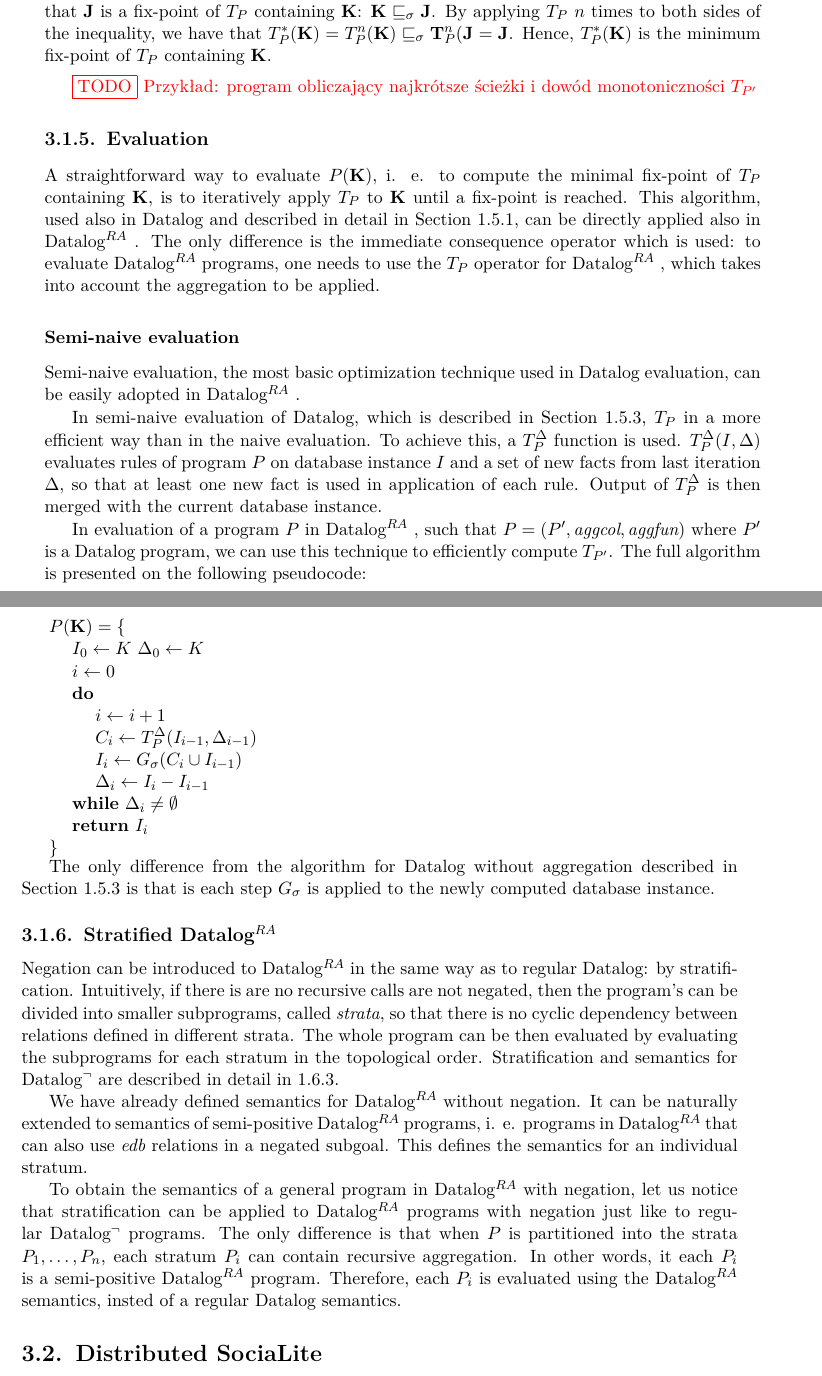
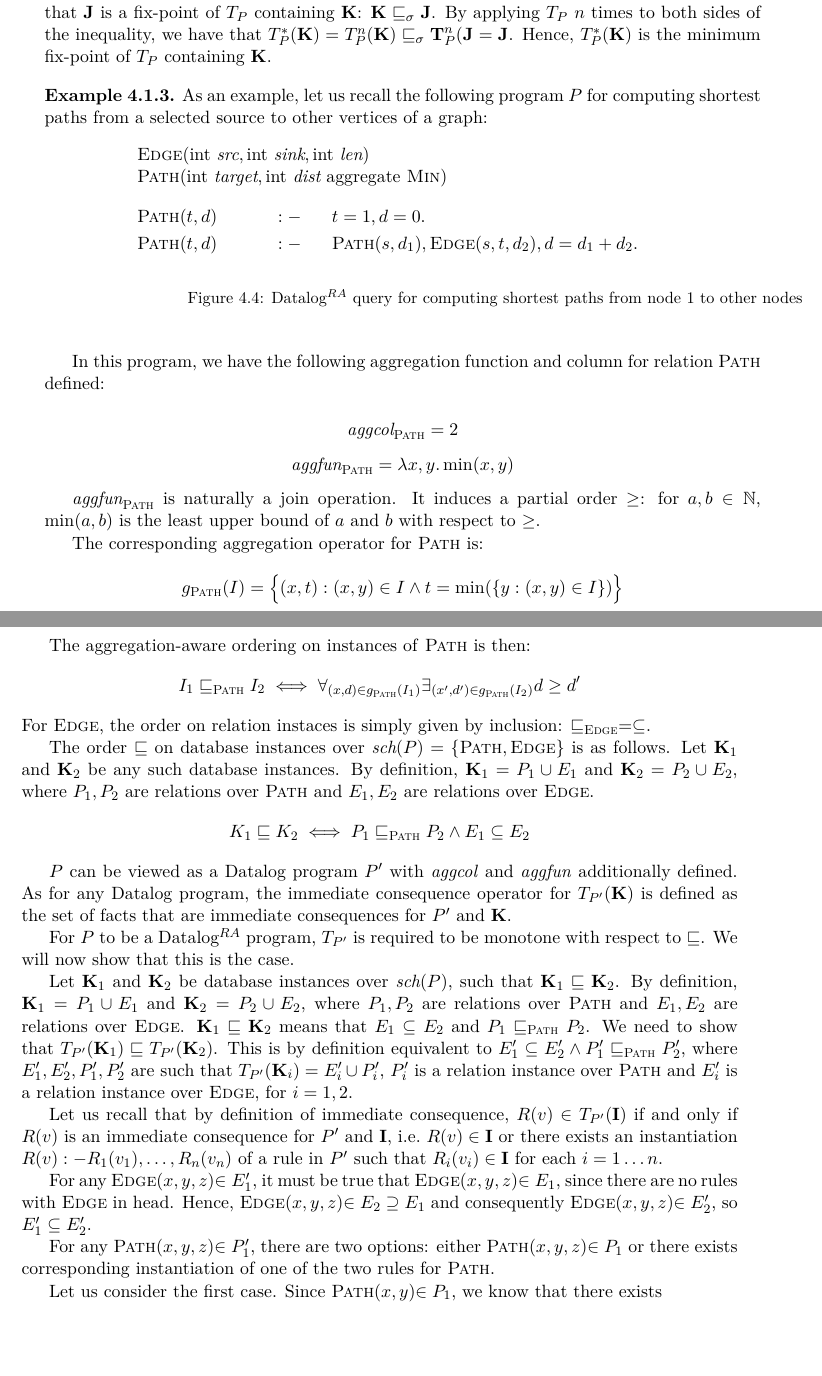
Before and after one commit to marekrogala/thesis, a LaTeX thesis (praca.tex, which reads 3socialite.tex): two parts of pages 39 and 40 of 49 before the commit and two parts of pages 39 and 40 of 47 after it, joined at a grey line, cut so that both start at the same text, the shorter picture padded with empty space. Compiled offline with pdfLaTeX.

Commit message:
Work on monotonicity proof.

```diff
--- a/3socialite.tex
+++ b/3socialite.tex
@@ -344,10 +343,60 @@ We will now prove that this is the minimum fix-point of $T_P$ containing $\textb
 
 \end{prof}
 
-\todo{Przykład: program obliczający najkrótsze ścieżki i dowód monotoniczności $T_{P'}$}
+\begin{exmp}
+As an example, let us recall the following program $P$ for computing shortest paths from a selected source to other vertices of a graph:
+
+
+\dprog{
+  $\textsc{Edge}(\text{int } \textit{src}, \text{int } \textit{sink}, \text{int } \textit{len}) $ \\
+  $\textsc{Path}(\text{int } \textit{target}, \text{int } \textit{dist} \text{ aggregate } \textsc{Min}) $
+}{
+  & \textsc{Path} (t, d) &&  & \assign & && t = 1, d = 0. & \\
+  & \textsc{Path} (t, d) &&  & \assign & && \textsc{Path} (s, d_1), \textsc{Edge} (s, t, d_2), d = d_1 + d_2. &
+}{\datalogra query for computing shortest paths from node 1 to other nodes}{}
+
+In this program, we have the following aggregation function and column for relation $\textsc{Path}$ defined:
+
+$$ \aggcol_\textsc{Path} = 2 $$
+$$ \aggfun_\textsc{Path} = \lambda x, y. \min(x, y) $$
+
+$\aggfun_\textsc{Path}$ is naturally a join operation. It induces a partial order $\ge$: for $a, b \in \mathbb{N}$, $\min(a, b)$ is the least upper bound of $a$ and $b$ with respect to $\ge$.
+
+The corresponding aggregation operator for \textsc{Path} is:
+$$g_\textsc{Path}(I) = \Big\{(x, t): (x, y) \in I \wedge t = \min(\{y: (x, y) \in I\})\Big\} $$
+
+The aggregation-aware ordering on instances of \textsc{Path} is then:
+$$ I_1 \sqsubseteq_\textsc{Path} I_2 \iff \forall_{(x, d) \in g_\textsc{Path}(I_1)} \exists_{(x', d') \in g_\textsc{Path}(I_2)} d \ge d' $$
+For \textsc{Edge}, the order on relation instaces is simply given by inclusion: $\sqsubseteq_\textsc{Edge} = \subseteq$.
+
+The order $\sqsubseteq$ on database instances over $\sch(P) = \{\textsc{Path}, \textsc{Edge}\}$ is as follows. Let \textbf{K}$_1$ and \textbf{K}$_2$ be any such database instances. By definition, $\textbf{K}_1 = P_1 \cup E_1$ and $\textbf{K}_2 = P_2 \cup E_2$, where $P_1, P_2$ are relations over \textsc{Path} and $E_1, E_2$ are relations over \textsc{Edge}.
+$$ K_1 \sqsubseteq K_2 \iff P_1 \sqsubseteq_\textsc{Path} P_2 \wedge E_1 \subseteq E_2 $$
+
+$P$ can be viewed as a Datalog program $P'$ with \aggcol and \aggfun additionally defined. As for any Datalog program, the immediate consequence operator for $T_{P'}(\textbf{K})$ is defined as the set of facts that are immediate consequences for $P'$ and \textbf{K}.
+
+For $P$ to be a \datalogra program, $T_{P'}$ is required to be monotone with respect to $\sqsubseteq$. We will now show that this is the case.
+
+Let \textbf{K}$_1$ and \textbf{K}$_2$ be database instances over $\sch(P)$, such that $\textbf{K}_1 \sqsubseteq \textbf{K}_2$. By definition, $\textbf{K}_1 = P_1 \cup E_1$ and $\textbf{K}_2 = P_2 \cup E_2$, where $P_1, P_2$ are relations over \textsc{Path} and $E_1, E_2$ are relations over \textsc{Edge}.  $\textbf{K}_1 \sqsubseteq \textbf{K}_2$ means that $E_1 \subseteq E_2$ and $P_1 \sqsubseteq_\textsc{Path} P_2$. We need to show that $T_{P'}(\textbf{K}_1) \sqsubseteq T_{P'}(\textbf{K}_2)$. This is by definition equivalent to $E'_1 \subseteq E'_2 \wedge P'_1 \sqsubseteq_\textsc{Path} P'_2$, where $E'_1, E'_2, P'_1, P'_2$ are such that $T_{P'}(\textbf{K}_i) = E'_i \cup P'_i$, $P'_i$ is a relation instance over \textsc{Path} and $E'_i$ is a relation instance over \textsc{Edge}, for $i = 1, 2$.
+
+Let us recall that by definition of immediate consequence, $R(v) \in T_{P'}(\textbf{I})$ if and only if $R(v)$ is an immediate consequence for $P'$ and \textbf{I}, i.e.\ $R(v) \in \textbf{I}$ or there exists an instantiation $R(v) \assign R_1(v_1), \dots, R_n(v_n)$ of a rule in $P'$ such that $R_i(v_i) \in \textbf{I}$ for each $i = 1\dots n$.
+
+For any \relat{Edge}{(x, y, z)}$ \in E'_1$, it must be true that \relat{Edge}{(x, y, z)}$ \in E_1$, since there are no rules with \textsc{Edge} in head. Hence, \relat{Edge}{(x, y, z)}$ \in E_2 \supseteq E_1$ and consequently \relat{Edge}{(x, y, z)}$ \in E'_2$, so $E'_1 \subseteq E'_2$.
+
+For any \relat{Path}{(x, y, z)}$ \in P'_1$, there are two options: either \relat{Path}{(x, y, z)}$ \in P_1$ or there exists corresponding instantiation of one of the two rules for \textsc{Path}.
+
+Let us consider the first case. Since \relat{Path}{(x, y)}$ \in P_1$, we know that there exists \relat{Path}{(x, y')$ \in g_\textsc{Path}(P_1)$ such that \relat{Path}{(x, y')}$ \subseteq_\textsc{Path} $ \relat{Path}{(x, y)}. Since $P_1 \subseteq_\textsc{Path} P_2$, there has to exist \relat{Path}{(x, y'')}$ \in fa
+
+
+it must be true that \relat{Edge}{(x, y, z)}$ \in E_1$, since there are no rules with \textsc{Edge} in head. Hence, \relat{Edge}{(x, y, z)}$ \in E_2 \supseteq E_1$ and consequently \relat{Edge}{(x, y, z)}$ \in E'_2$, so $E'_1 \subseteq E'_2$.
+
+
+
+
+
+\end{exmp}
 
 \subsection{Evaluation}
-A straightforward way to evaluate $P(\textbf{K})$, i. e. to compute the minimal fix-point of $T_P$ containing $\textbf{K}$, is to iteratively apply $T_P$ to $\textbf{K}$ until a fix-point is reached. This algorithm, used also in Datalog and described in detail in Section \ref{ss:datalognaiveeval}, can be directly applied also in \datalogra. The only difference is the immediate consequence operator which is used: to evaluate \datalogra programs, one needs to use the $T_P$ operator for \datalogra, which takes into account the aggregation to be applied.
+A straightforward way to evaluate $P(\textbf{K})$, i.e.\ to compute the minimal fix-point of $T_P$ containing $\textbf{K}$, is to iteratively apply $T_P$ to $\textbf{K}$ until a fix-point is reached. This algorithm, used also in Datalog and described in detail in Section \ref{ss:datalognaiveeval}, can be directly applied also in \datalogra. The only difference is the immediate consequence operator which is used: to evaluate \datalogra programs, one needs to use the $T_P$ operator for \datalogra, which takes into account the aggregation to be applied.
 
 \subsubsection{Semi-naive evaluation} Semi-naive evaluation, the most basic optimization technique used in Datalog evaluation, can be easily adopted in \datalogra.
 
@@ -374,7 +423,7 @@ $i \leftarrow i + 1$
 
 $C_i \leftarrow T_P^\Delta(I_{i-1}, \Delta_{i-1})$
 
-$I_i \leftarrow G_\sigma(C_i \cup I_{i-1})$
+$I_i \leftarrow G_P(C_i \cup I_{i-1})$
 
 $\Delta_i \leftarrow I_i - I_{i-1}$
 
@@ -389,12 +438,12 @@ $\Delta_i \leftarrow I_i - I_{i-1}$
 $\}$
 }
 
-The only difference from the algorithm for Datalog without aggregation described in Section \ref{ss:seminaiveevaldatalog} is that is each step $G_\sigma$ is applied to the newly computed database instance.
+The only difference from the algorithm for Datalog without aggregation described in Section \ref{ss:seminaiveevaldatalog} is that is each step $G_P$ is applied to the newly computed database instance.
 
 \subsection{Stratified \datalogra}
 Negation can be introduced to \datalogra in the same way as to regular Datalog: by stratification. Intuitively, if there is are no recursive calls are not negated, then the program's can be divided into smaller subprograms, called \emph{strata}, so that there is no cyclic dependency between relations defined in different strata. The whole program can be then evaluated by evaluating the subprograms for each stratum in the topological order. Stratification and semantics for \datalogneg are described in detail in \ref{ss:datalogneg}.
 
-We have already defined semantics for \datalogra without negation. It can be naturally extended to semantics of semi-positive \datalogra programs, i. e. programs in \datalogra that can also use \edb relations in a negated subgoal. This defines the semantics for an individual stratum.
+We have already defined semantics for \datalogra without negation. It can be naturally extended to semantics of semi-positive \datalogra programs, i.e.\ programs in \datalogra that can also use \edb relations in a negated subgoal. This defines the semantics for an individual stratum.
 
 To obtain the semantics of a general program in \datalogra with negation, let us notice that stratification can be applied to \datalogra programs with negation just like to regular \datalogneg programs. The only difference is that when $P$ is partitioned into the strata $P_1, \dots, P_n$, each stratum $P_i$ can contain recursive aggregation. In other words, it each $P_i$ is a semi-positive \datalogra program. Therefore, each $P_i$ is evaluated using the \datalogra semantics, insted of a regular Datalog semantics.
 
```
Also changed, not shown: 0introduction.tex (+3 -3 lines), praca.pdf, 3socialite.tex (21 more changed lines).
